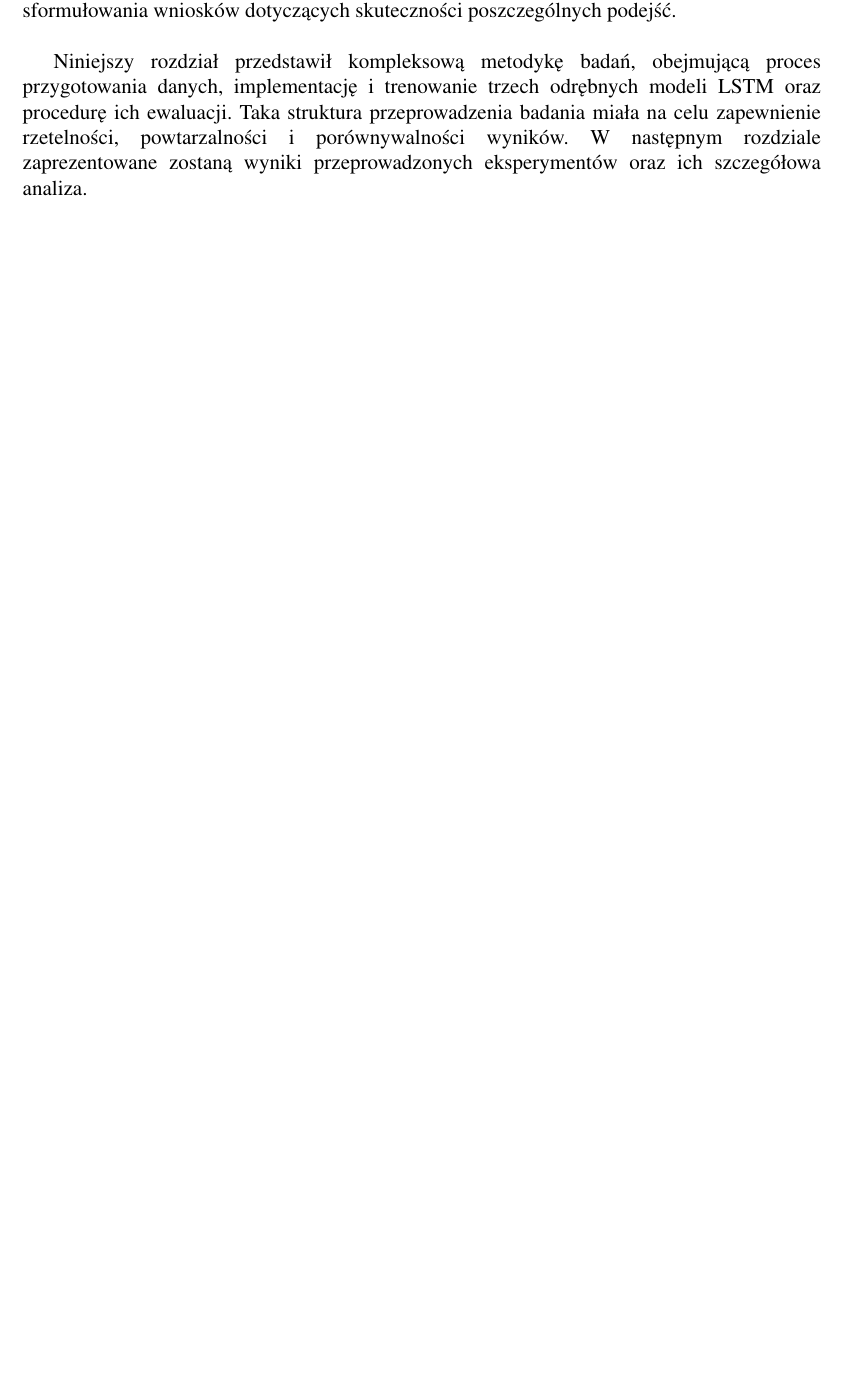
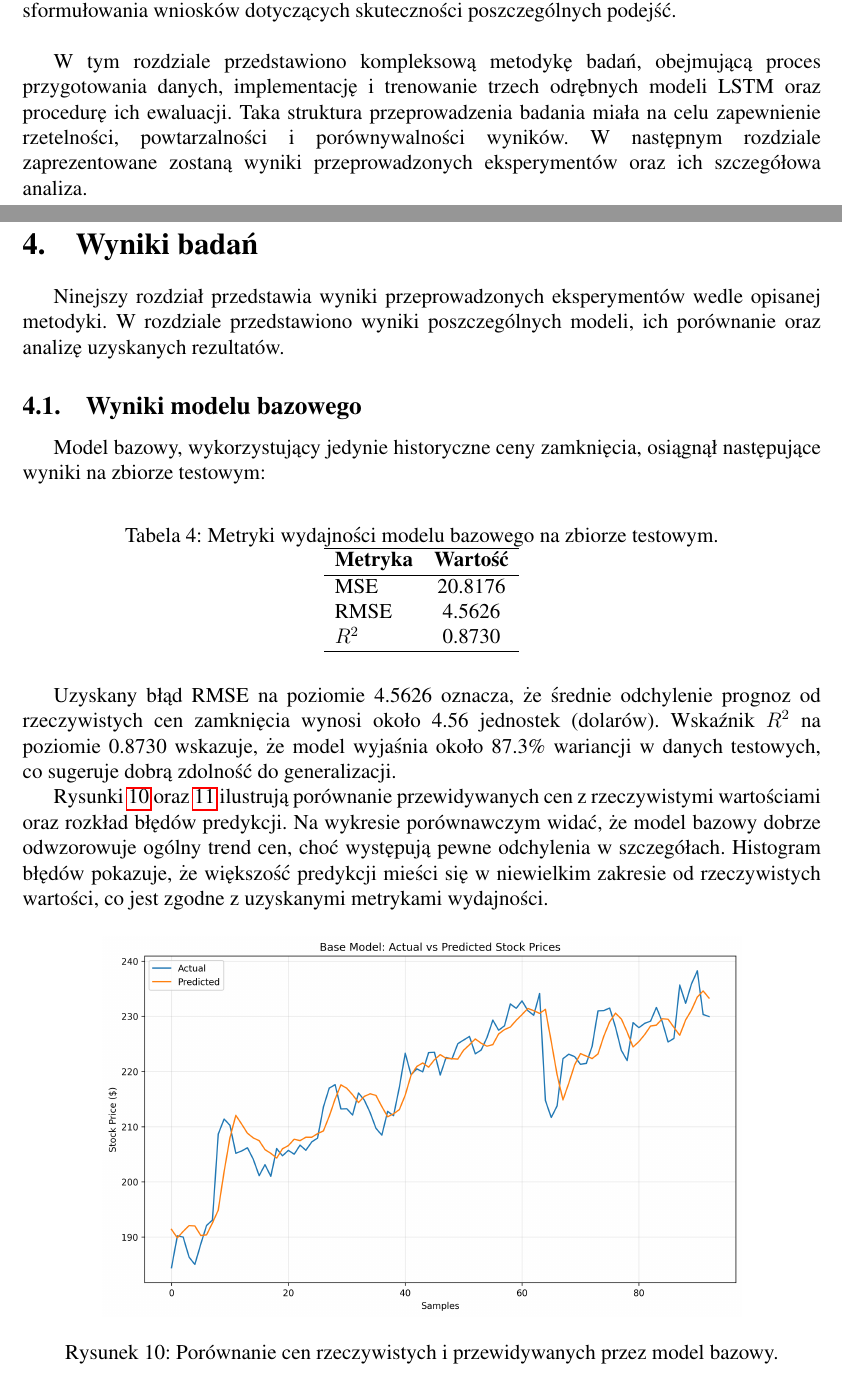
Before and after one commit to EmD4blju/kalman_stock_prediction, a LaTeX paper (documents/article/main.tex): part of page 25 of 25 before the commit and two parts of pages 25 and 26 of 27 after it, the two joined at a grey line, cut so that both start at the same text, the shorter picture padded with empty space. Compiled offline with pdfLaTeX.

Commit message:
docs: Article update

```diff
--- a/documents/article/main.tex
+++ b/documents/article/main.tex
@@ -837,8 +837,42 @@ Cały proces, od generowania metryk po wizualizacje, został zaimplementowany ja
 Tak przygotowane i zestawione wyniki posłużyły jako podstawa do przeprowadzenia szczegółowej analizy porównawczej, interpretacji rezultatów oraz sformułowania wniosków dotyczących skuteczności poszczególnych podejść.
 
 \vspace{0.5cm}
-Niniejszy rozdział przedstawił kompleksową metodykę badań, obejmującą proces przygotowania danych, implementację i trenowanie trzech odrębnych modeli LSTM oraz procedurę ich ewaluacji.
+W tym rozdziale przedstawiono kompleksową metodykę badań, obejmującą proces przygotowania danych, implementację i trenowanie trzech odrębnych modeli LSTM oraz procedurę ich ewaluacji.
 Taka struktura przeprowadzenia badania miała na celu zapewnienie rzetelności, powtarzalności i porównywalności wyników.
 W następnym rozdziale zaprezentowane zostaną wyniki przeprowadzonych eksperymentów oraz ich szczegółowa analiza.
 
-% \section{Wyniki i dyskusja}
+\clearpage
+\section{Wyniki badań}
+Ninejszy rozdział przedstawia wyniki przeprowadzonych eksperymentów wedle opisanej metodyki.
+W rozdziale przedstawiono wyniki poszczególnych modeli, ich porównanie oraz analizę uzyskanych rezultatów.
+
+\subsection{Wyniki modelu bazowego}
+Model bazowy, wykorzystujący jedynie historyczne ceny zamknięcia, osiągnął następujące wyniki na zbiorze testowym:
+
+\begin{table}[H]
+    \centering
+    \caption{Metryki wydajności modelu bazowego na zbiorze testowym.}
+    \label{tab:base_model_metrics}
+    \begin{tabular}{lc}
+        \hline
+        \textbf{Metryka} & \textbf{Wartość} \\
+        \hline
+        MSE & 20.8176 \\
+        RMSE & 4.5626 \\
+        \(R^2\) & 0.8730 \\
+        \hline
+    \end{tabular}
+\end{table}
+
+Uzyskany błąd RMSE na poziomie 4.5626 oznacza, że średnie odchylenie prognoz od rzeczywistych cen zamknięcia wynosi około 4.56 jednostek (dolarów).
+Wskaźnik \(R^2\) na poziomie 0.8730 wskazuje, że model wyjaśnia około 87.3\% wariancji w danych testowych, co sugeruje dobrą zdolność do generalizacji.
+
+Rysunki \ref{fig:base_model_predictions} oraz \ref{fig:base_model_error_distribution} ilustrują porównanie przewidywanych cen z rzeczywistymi wartościami oraz rozkład błędów predykcji.
+Na wykresie porównawczym widać, że model bazowy dobrze odwzorowuje ogólny trend cen, choć występują pewne odchylenia w szczegółach.
+Histogram błędów pokazuje, że większość predykcji mieści się w niewielkim zakresie od rzeczywistych wartości, co jest zgodne z uzyskanymi metrykami wydajności.
+\begin{figure}[H]
+    \centering
+    \includegraphics[width=0.8\textwidth]{assets/base_actual_vs_predicted.png}
+    \caption{Porównanie cen rzeczywistych i przewidywanych przez model bazowy.}
+    \label{fig:base_model_predictions}
+\end{figure}
@@ -844,0 +883,2 @@ W następnym rozdziale zaprezentowane zostaną wyniki przeprowadzonych eksperyme
+    \label{fig:base_model_error_distribution}
+\end{figure}
```
Also changed, not shown: documents/article/assets/base_actual_vs_predicted.png (added), documents/article/assets/base_error_distribution.png (added), documents/article/assets/base_learning_curves.png (added), documents/article/main.pdf, documents/article/main.tex (18 more changed lines), 6 other files.
